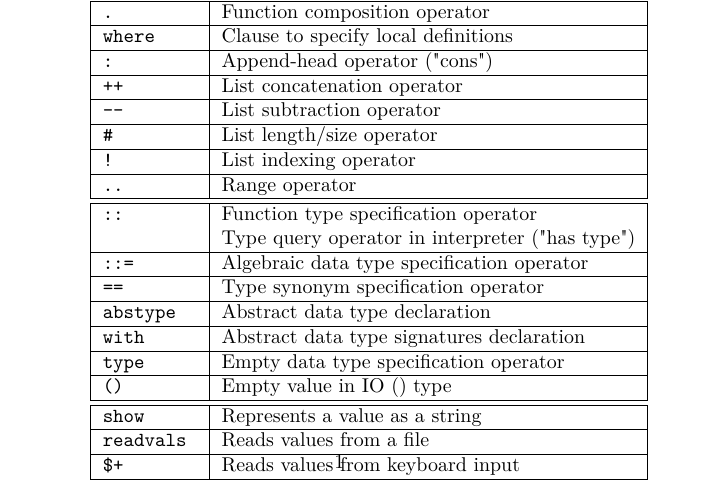
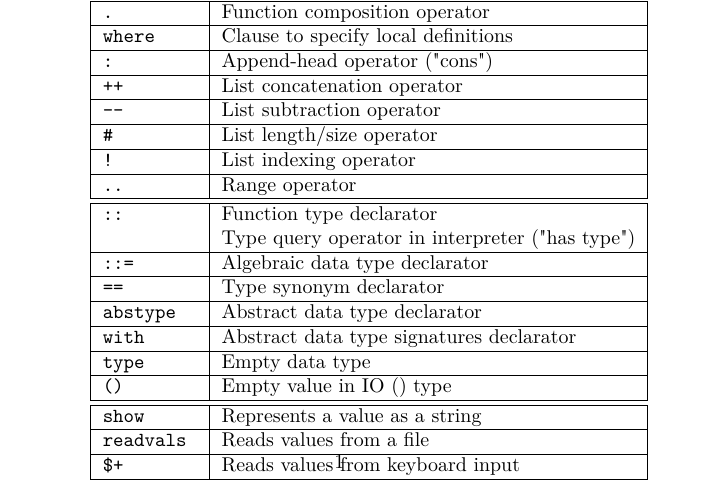
Before and after one commit to garrett-may/miranda-documentation, a LaTeX document (syntax/syntax.tex): part of the page, cut so that both start at the same text. Compiled offline with pdfLaTeX.

Commit message:
Fixed some formatting: operator -> declarators for data types

```diff
--- a/syntax/syntax.tex
+++ b/syntax/syntax.tex
@@ -55,13 +55,13 @@
 	\texttt{!}                      & List indexing operator                            \\ \hline
 	\texttt{..}                     & Range operator                                    \\ \hline
 	\hline
-	\texttt{::}                     & Function type specification operator              \\
+	\texttt{::}                     & Function type declarator                          \\
 	                                & Type query operator in interpreter ("has type")   \\ \hline
-	\texttt{::=}                    & Algebraic data type specification operator        \\ \hline
-	\texttt{==}                     & Type synonym specification operator               \\ \hline
-	\texttt{abstype}                & Abstract data type declaration                    \\ \hline
-	\texttt{with}                   & Abstract data type signatures declaration         \\ \hline
-	\texttt{type}                   & Empty data type specification operator            \\ \hline
+	\texttt{::=}                    & Algebraic data type declarator                    \\ \hline
+	\texttt{==}                     & Type synonym declarator                           \\ \hline
+	\texttt{abstype}                & Abstract data type declarator                     \\ \hline
+	\texttt{with}                   & Abstract data type signatures declarator          \\ \hline
+	\texttt{type}                   & Empty data type                                   \\ \hline
 	\texttt{()}                     & Empty value in IO () type                         \\ \hline
 	\hline
 	\texttt{show}                   & Represents a value as a string                    \\ \hline
```
Also changed, not shown: syntax/syntax.pdf.
